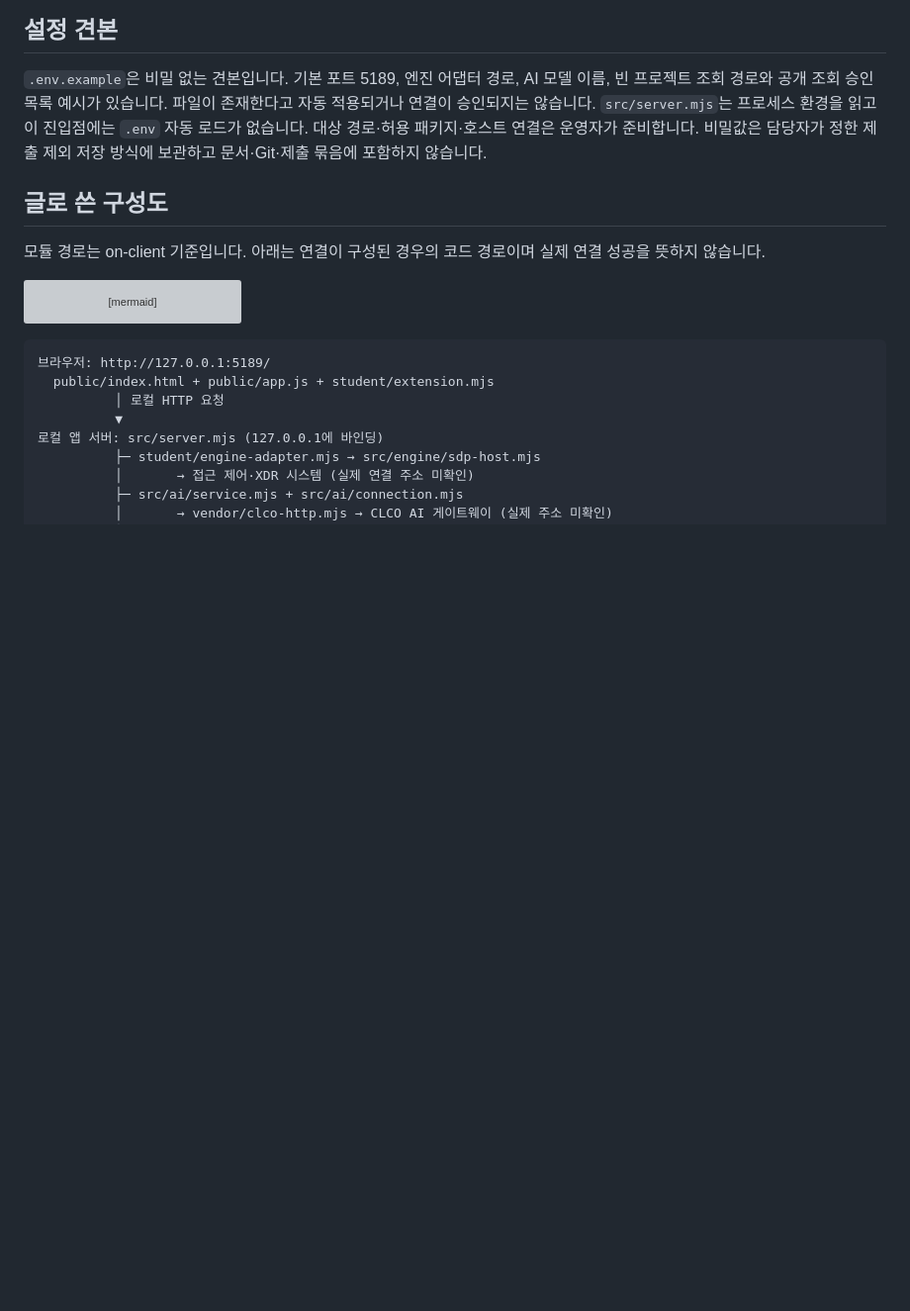
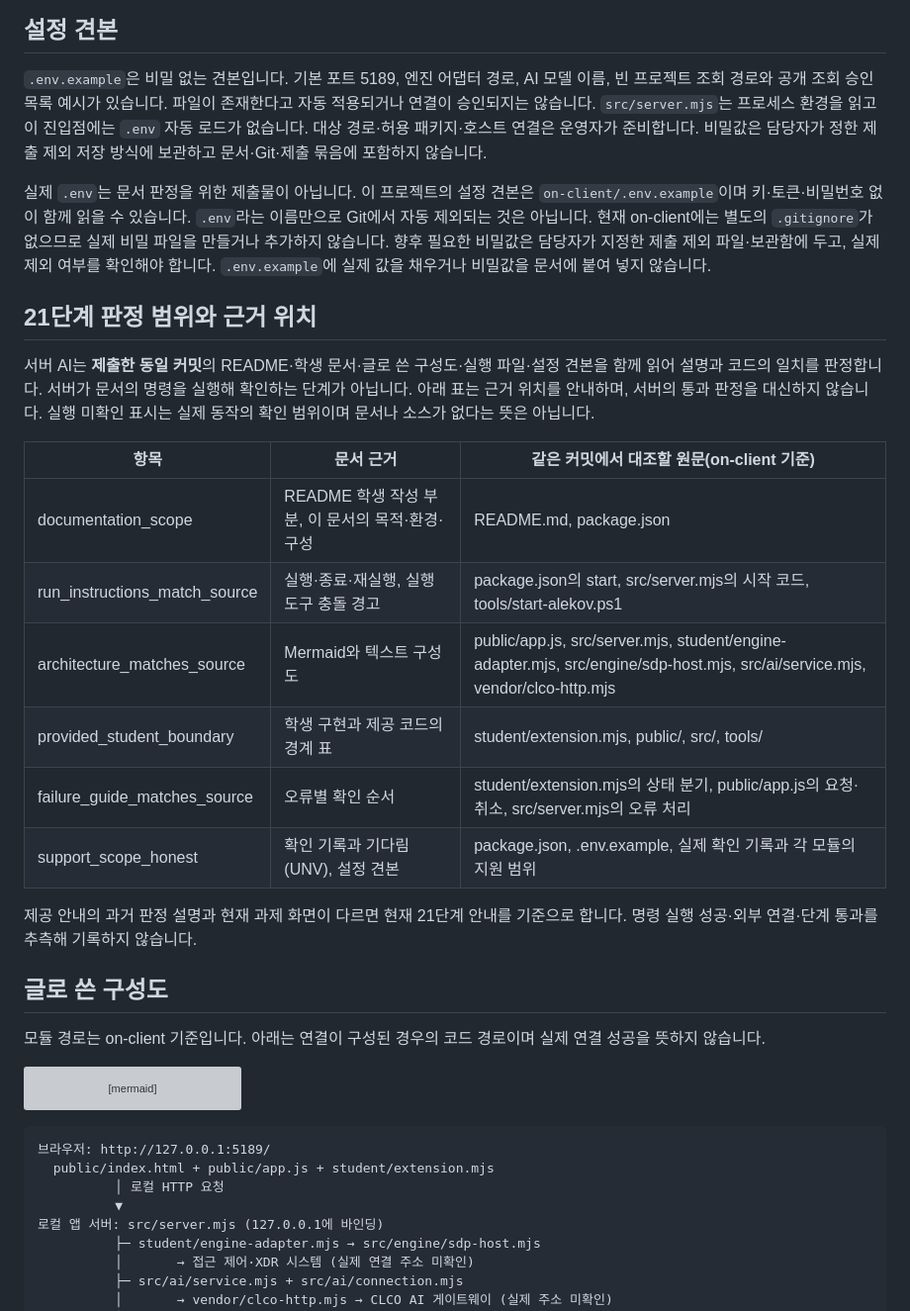
Before and after one commit to darong9494/test1, a Markdown page: on-client/docs/STUDENT_RUNBOOK.md, the part around the change. Shown at 99% size. Drawn GitHub-style; blank space fills up the shorter version; grey boxes are pictures that could not be loaded.

Commit message:
Clarify stage 21 source review scope and secret-free configuration evidence

```diff
--- a/on-client/docs/STUDENT_RUNBOOK.md
+++ b/on-client/docs/STUDENT_RUNBOOK.md
@@ -72,6 +72,23 @@ node src/server.mjs
 ## 설정 견본
 
 `.env.example`은 비밀 없는 견본입니다. 기본 포트 5189, 엔진 어댑터 경로, AI 모델 이름, 빈 프로젝트 조회 경로와 공개 조회 승인 목록 예시가 있습니다. 파일이 존재한다고 자동 적용되거나 연결이 승인되지는 않습니다. `src/server.mjs`는 프로세스 환경을 읽고 이 진입점에는 `.env` 자동 로드가 없습니다. 대상 경로·허용 패키지·호스트 연결은 운영자가 준비합니다. 비밀값은 담당자가 정한 제출 제외 저장 방식에 보관하고 문서·Git·제출 묶음에 포함하지 않습니다.
+
+실제 `.env`는 문서 판정을 위한 제출물이 아닙니다. 이 프로젝트의 설정 견본은 `on-client/.env.example`이며 키·토큰·비밀번호 없이 함께 읽을 수 있습니다. `.env`라는 이름만으로 Git에서 자동 제외되는 것은 아닙니다. 현재 on-client에는 별도의 `.gitignore`가 없으므로 실제 비밀 파일을 만들거나 추가하지 않습니다. 향후 필요한 비밀값은 담당자가 지정한 제출 제외 파일·보관함에 두고, 실제 제외 여부를 확인해야 합니다. `.env.example`에 실제 값을 채우거나 비밀값을 문서에 붙여 넣지 않습니다.
+
+## 21단계 판정 범위와 근거 위치
+
+서버 AI는 **제출한 동일 커밋**의 README·학생 문서·글로 쓴 구성도·실행 파일·설정 견본을 함께 읽어 설명과 코드의 일치를 판정합니다. 서버가 문서의 명령을 실행해 확인하는 단계가 아닙니다. 아래 표는 근거 위치를 안내하며, 서버의 통과 판정을 대신하지 않습니다. 실행 미확인 표시는 실제 동작의 확인 범위이며 문서나 소스가 없다는 뜻은 아닙니다.
+
+| 항목 | 문서 근거 | 같은 커밋에서 대조할 원문(on-client 기준) |
+|---|---|---|
+| documentation_scope | README 학생 작성 부분, 이 문서의 목적·환경·구성 | README.md, package.json |
+| run_instructions_match_source | 실행·종료·재실행, 실행 도구 충돌 경고 | package.json의 start, src/server.mjs의 시작 코드, tools/start-alekov.ps1 |
+| architecture_matches_source | Mermaid와 텍스트 구성도 | public/app.js, src/server.mjs, student/engine-adapter.mjs, src/engine/sdp-host.mjs, src/ai/service.mjs, vendor/clco-http.mjs |
+| provided_student_boundary | 학생 구현과 제공 코드의 경계 표 | student/extension.mjs, public/, src/, tools/ |
+| failure_guide_matches_source | 오류별 확인 순서 | student/extension.mjs의 상태 분기, public/app.js의 요청·취소, src/server.mjs의 오류 처리 |
+| support_scope_honest | 확인 기록과 기다림(UNV), 설정 견본 | package.json, .env.example, 실제 확인 기록과 각 모듈의 지원 범위 |
+
+제공 안내의 과거 판정 설명과 현재 과제 화면이 다르면 현재 21단계 안내를 기준으로 합니다. 명령 실행 성공·외부 연결·단계 통과를 추측해 기록하지 않습니다.
 
 ## 글로 쓴 구성도
 
```
